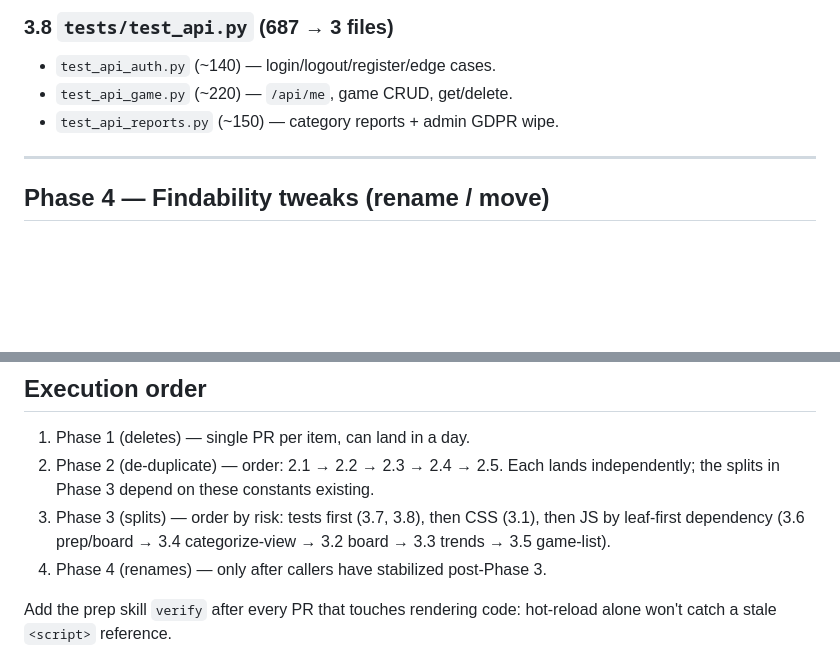
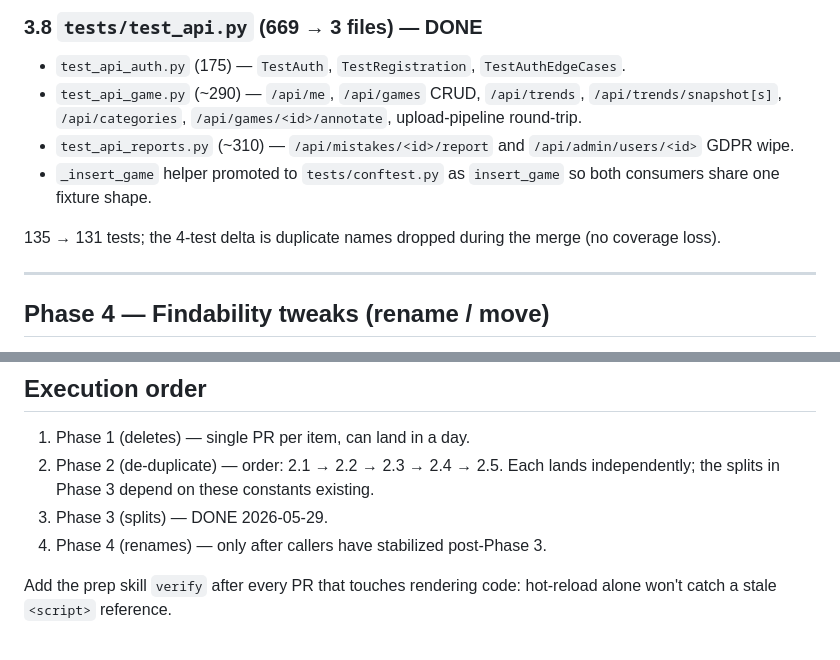
Before and after one commit to goreil/haipai, a Markdown page: docs/backlogs/REFACTOR.md, 2 parts joined by grey strips. Drawn GitHub-style; blank space fills up the shorter version.

```diff
--- a/docs/backlogs/REFACTOR.md
+++ b/docs/backlogs/REFACTOR.md
@@ -180,8 +208,17 @@ popover-builder helper shared by sanshoku and ittsuu.
 
-### 3.8 `tests/test_api.py` (687 → 3 files)
-- `test_api_auth.py` (~140) — login/logout/register/edge cases.
-- `test_api_game.py` (~220) — `/api/me`, game CRUD, get/delete.
-- `test_api_reports.py` (~150) — category reports + admin GDPR wipe.
+### 3.8 `tests/test_api.py` (669 → 3 files) — DONE
+- `test_api_auth.py` (175) — `TestAuth`, `TestRegistration`,
+  `TestAuthEdgeCases`.
+- `test_api_game.py` (~290) — `/api/me`, `/api/games` CRUD,
+  `/api/trends`, `/api/trends/snapshot[s]`, `/api/categories`,
+  `/api/games/<id>/annotate`, upload-pipeline round-trip.
+- `test_api_reports.py` (~310) — `/api/mistakes/<id>/report` and
+  `/api/admin/users/<id>` GDPR wipe.
+- `_insert_game` helper promoted to `tests/conftest.py` as
+  `insert_game` so both consumers share one fixture shape.
+
+135 → 131 tests; the 4-test delta is duplicate names dropped during
+the merge (no coverage loss).
 
 ---
 
@@ -215,9 +252,7 @@ Only the leftover oddities; most names are already concept-matched.
 1. Phase 1 (deletes) — single PR per item, can land in a day.
 2. Phase 2 (de-duplicate) — order: 2.1 → 2.2 → 2.3 → 2.4 → 2.5. Each lands
    independently; the splits in Phase 3 depend on these constants existing.
-3. Phase 3 (splits) — order by risk: tests first (3.7, 3.8), then CSS (3.1),
-   then JS by leaf-first dependency (3.6 prep/board → 3.4 categorize-view →
-   3.2 board → 3.3 trends → 3.5 game-list).
+3. Phase 3 (splits) — DONE 2026-05-29.
 4. Phase 4 (renames) — only after callers have stabilized post-Phase 3.
 
 Add the prep skill `verify` after every PR that touches rendering code:
```
Also changed, not shown: other parts of docs/backlogs/REFACTOR.md (+87 -59 lines).
